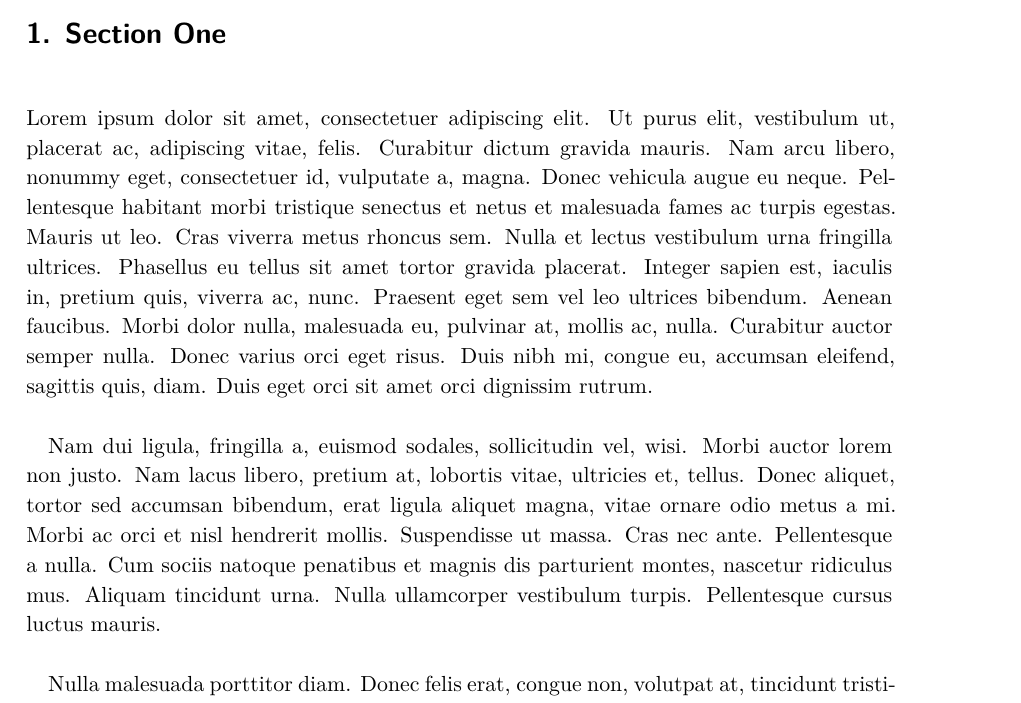
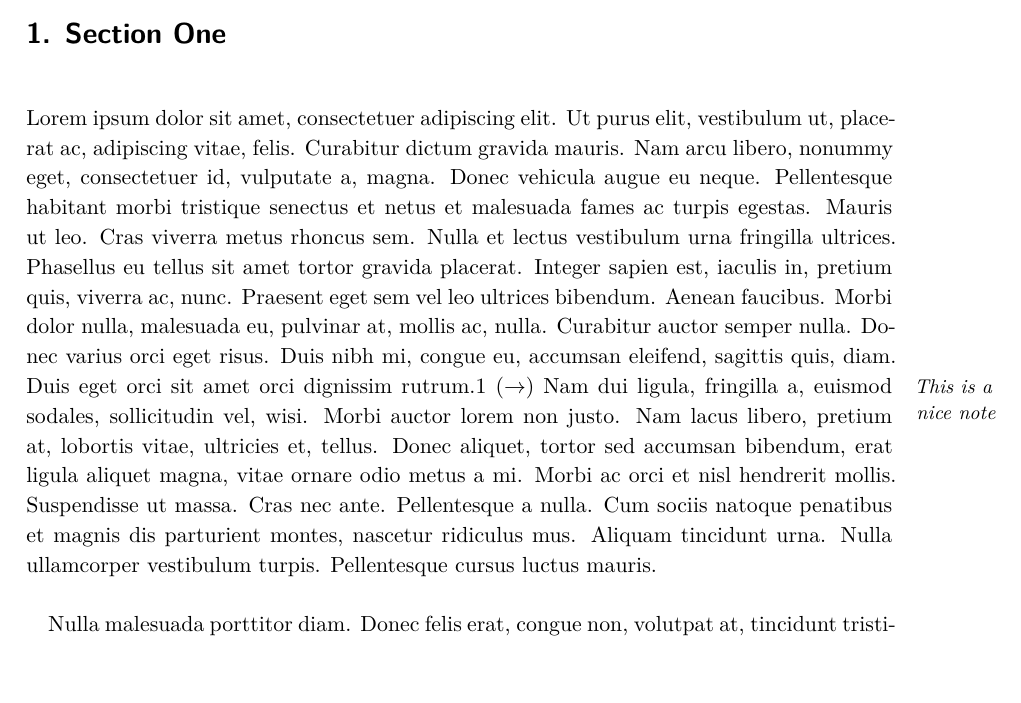
Before and after one commit to LukasPietzschmann/tex-classes, a LaTeX problem sheet (article/example.tex, which reads article/article.cls): part of page 5 of 7, cut so that both start at the same text, the shorter picture padded with empty space. Compiled offline with XeLaTeX.

Commit message:
[Article] Added new macros

```diff
--- a/article/article.cls
+++ b/article/article.cls
@@ -198,9 +198,11 @@
 %%%%%%%%%%%%%%%%%%%%%%%%%%%%%%%%%%%%%%%%%%%%%%%%%%%%%%%%%%%%%%%%%%%%%%%%%%%%%%%%%%%%%%%%%%
 
 
-\newcommand{\fullref}[1]{\hyperref[{#1}]{\autoref*{#1}~-~\nameref*{#1}}}
-\newcommand{\equref}[1]{\hyperref[{#1}]{\autoref*{#1}}}
-\newcommand{\emptypage}{\clearpage\thispagestyle{empty}\mbox{}\clearpage}
+\newcommand\fullref[1]{\hyperref[{#1}]{\autoref*{#1}~-~\nameref*{#1}}}
+\newcommand\equref[1]{\hyperref[{#1}]{\autoref*{#1}}}
+\newcommand\emptypage{\clearpage\thispagestyle{empty}\mbox{}\clearpage}
+\newcommand\sidenote[1]{\unskip~\marginpar{\hspace{0pt}\raggedright\small\itshape #1}($\rightarrow$)}
+\newcommand\dash{\unskip\nobreak\thinspace\textendash\thinspace\ignorespaces}
 
 
 %%%%%%%%%%%%%%%%%%%%%%%%%%%%%%%%%%%%%%%%%%%%%%%%%%%%%%%%%%%%%%%%%%%%%%%%%%%%%%%%%%%%%%%%%%
--- a/article/example.tex
+++ b/article/example.tex
@@ -29,7 +29,9 @@ and will definitely make you wanna read it!
 
 \section{Section One}
 
-\lipsum{1}
+\lipsum[1]{1}
+\sidenote{This is a nice note}
+\lipsum[2-5]{1}
 \par
 Here comes some code:
 
```
Also changed, not shown: article/example.pdf.
